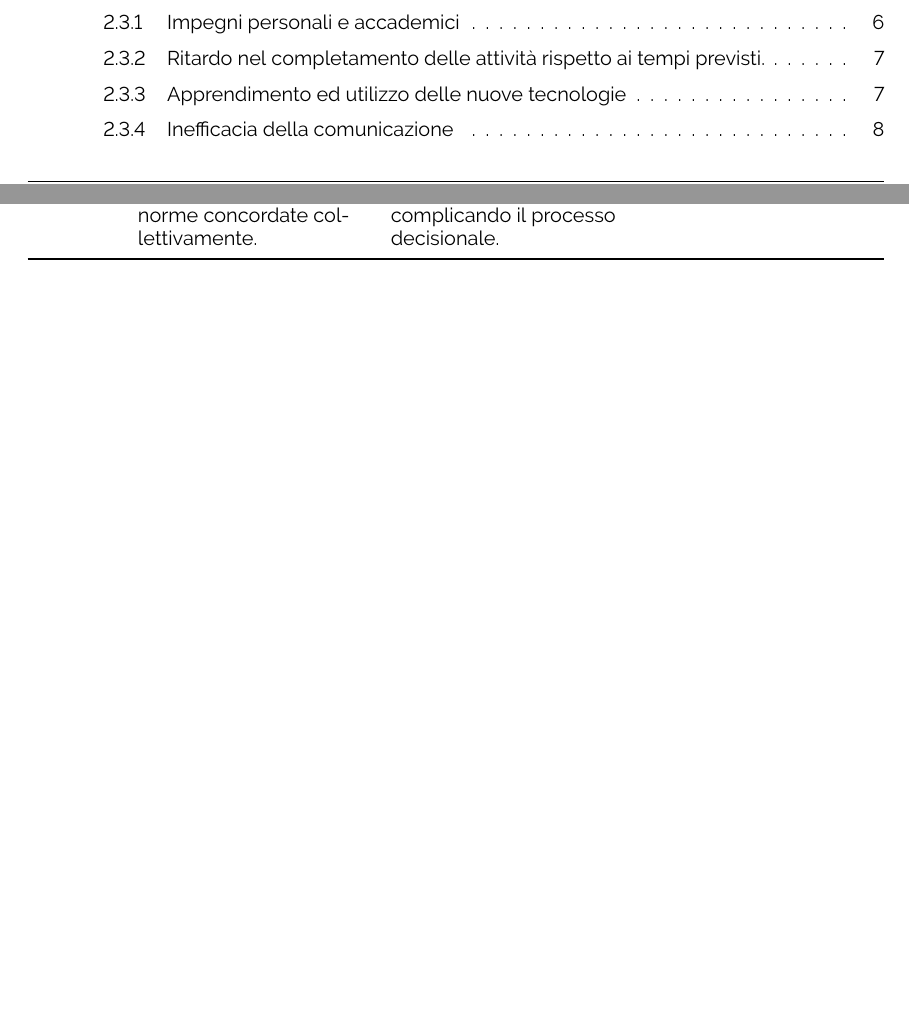
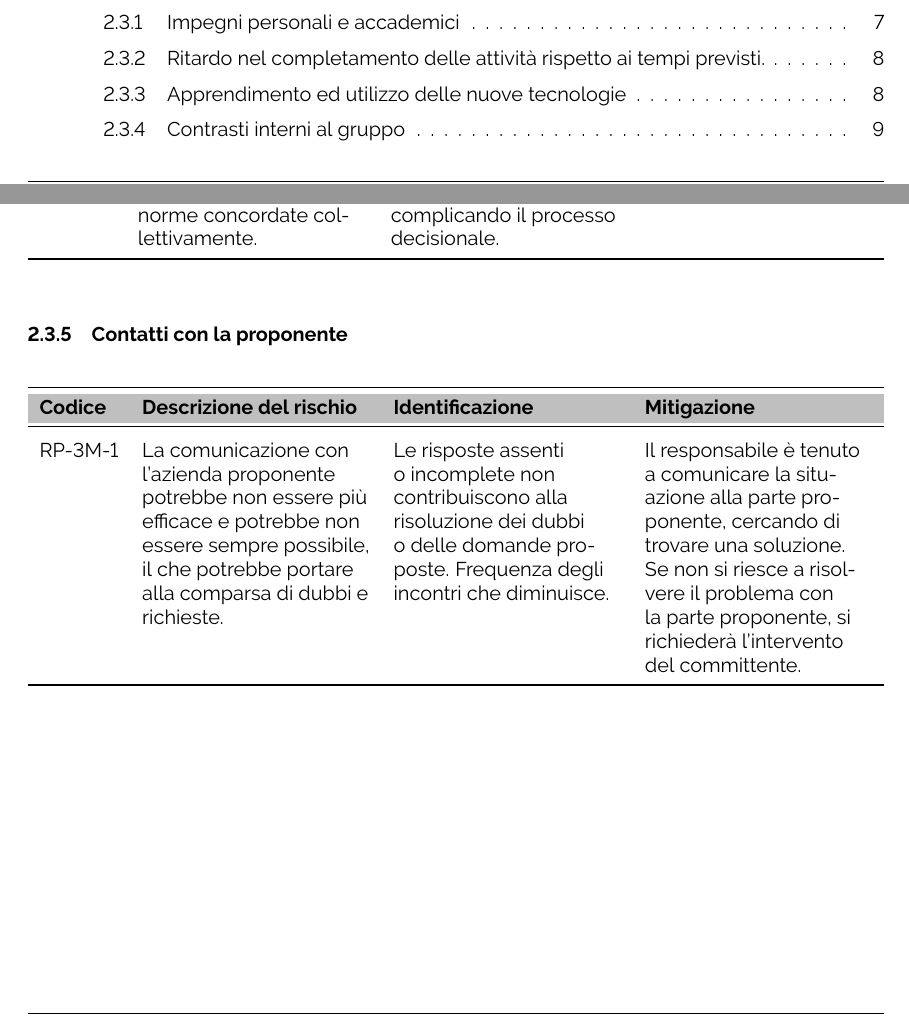
Before and after one commit to ByteOps-swe/Sorgente-documenti, a LaTeX document (RTB/Piano_di_progetto_v0.0.2.tex): two parts of pages 3 and 8 of 8 before the commit and two parts of pages 3 and 9 of 9 after it, joined at a grey line, cut so that both start at the same text, the shorter picture padded with empty space. Compiled offline with pdfLaTeX.

Commit message:
Aggiunto ultimo rischio. Sezione rischi completata

```diff
--- a/RTB/Piano_di_progetto_v0.0.2.tex
+++ b/RTB/Piano_di_progetto_v0.0.2.tex
@@ -260,7 +260,7 @@ Di seguito sono riportate le tabelle relative ai rischi previsti che potrebbero
 
 %------------------------------------------------------------------------
 \newpage
-\subsubsection{Inefficacia della comunicazione}
+\subsubsection{Contrasti interni al gruppo}
 \begin{table}[h]
     \centering
     \begin{tabularx}{\textwidth}{l>{\RaggedRight}X>{\RaggedRight}X>{\RaggedRight}X>{\RaggedRight}X}
@@ -277,3 +277,22 @@ Di seguito sono riportate le tabelle relative ai rischi previsti che potrebbero
     \addlinespace
     \end{tabularx}
 \end{table}
+
+%------------------------------------------------------------------------
+\subsubsection{Contatti con la proponente}
+\begin{table}[h]
+    \centering
+    \begin{tabularx}{\textwidth}{l>{\RaggedRight}X>{\RaggedRight}X>{\RaggedRight}X>{\RaggedRight}X}
+    \toprule
+    \rowcolor{gray!50}
+    \textbf{Codice} & \textbf{Descrizione del rischio} & \textbf{Identificazione} & \textbf{Mitigazione} \\
+    \midrule
+    \addlinespace
+    RP-3M-1 &
+    La comunicazione con l'azienda proponente potrebbe non essere più efficace e potrebbe non essere sempre possibile, il che potrebbe portare alla comparsa di dubbi e richieste. &
+    Le risposte assenti o incomplete non contribuiscono alla risoluzione dei dubbi o delle domande proposte. Frequenza degli incontri che diminuisce.&
+    Il responsabile è tenuto a comunicare la situazione alla parte proponente, cercando di trovare una soluzione. Se non si riesce a risolvere il problema con la parte proponente, si richiederà l’intervento del committente. \\
+    \bottomrule
+    \addlinespace
+    \end{tabularx}
+\end{table}
@@ -293 +302,0 @@ Per quanto riguarda le possibili soluzioni per attenuare il problema, si propone
-\subsection{Inefficacia della comunicazione}
```
Also changed, not shown: RTB/Piano_di_progetto_v0.0.2.tex (29 more changed lines).
